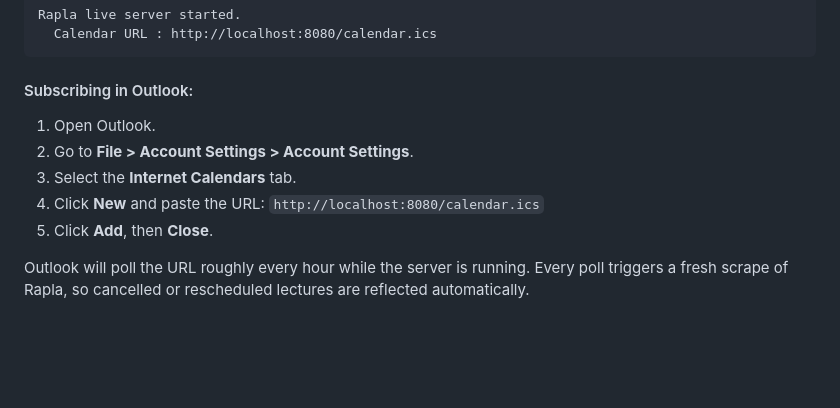
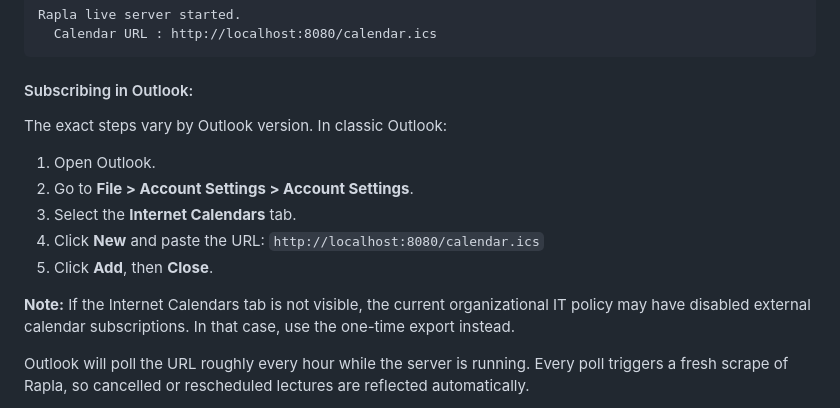
Before and after one commit to hwnest25/rapla-exporter, a Markdown page: README.md, the part around the change. Rendered like a GitHub page; blank space fills up the shorter version.

Commit message:
Update instructions for clarity and edge case scenarios.

````diff
--- a/README.md
+++ b/README.md
@@ -62,11 +62,14 @@ Rapla live server started.
 ```
 
 #### Subscribing in Outlook:
+The exact steps vary by Outlook version. In classic Outlook:
 1. Open Outlook.
 2. Go to **File > Account Settings > Account Settings**.
 3. Select the **Internet Calendars** tab.
 4. Click **New** and paste the URL: `http://localhost:8080/calendar.ics`
 5. Click **Add**, then **Close**.
+
+**Note:** If the Internet Calendars tab is not visible, the current organizational IT policy may have disabled external calendar subscriptions. In that case, use the one-time export instead.
 
 Outlook will poll the URL roughly every hour while the server is running. Every poll triggers a fresh scrape of Rapla, so cancelled or rescheduled lectures are reflected automatically.
 
````
